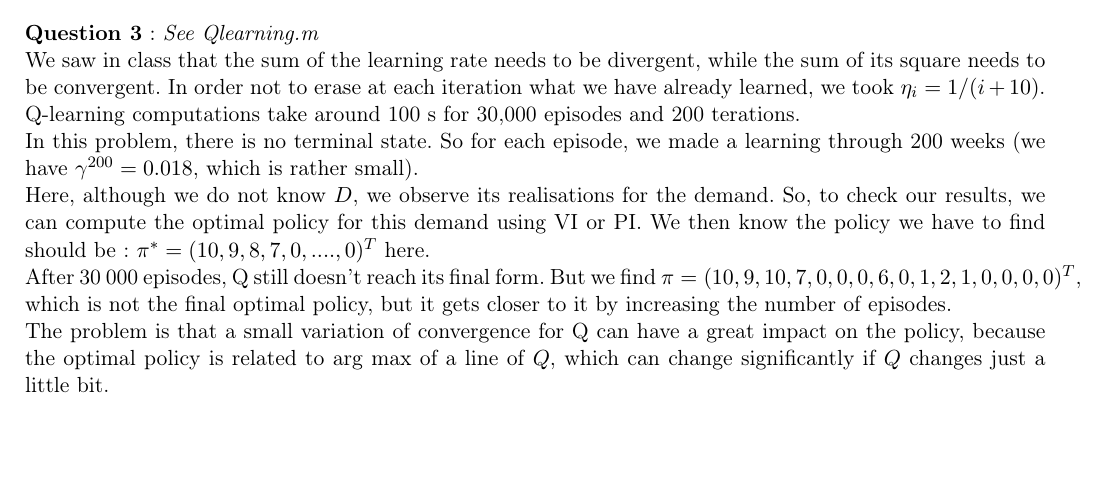
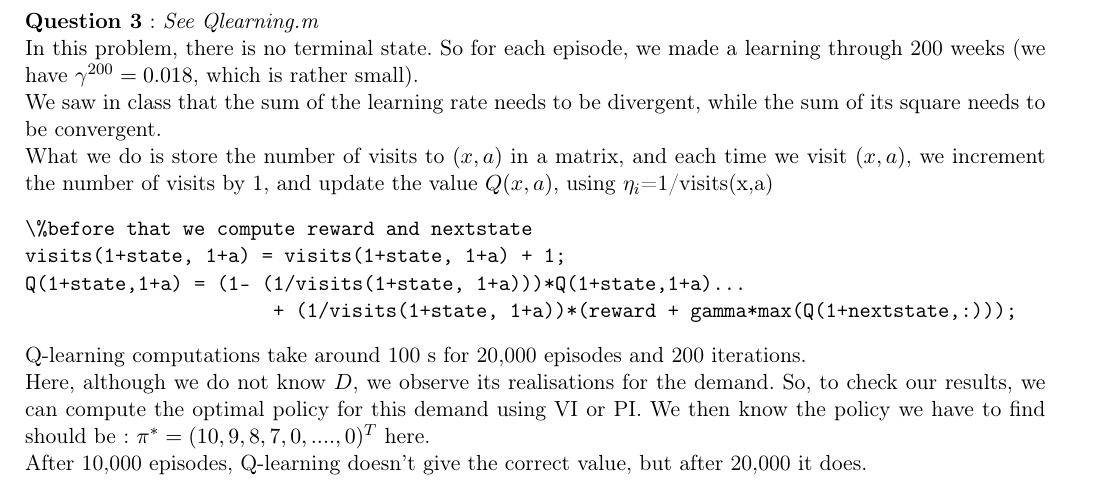
Before and after one commit to Nick-Ol/Reinforcement-Learning, a LaTeX document (TP1/Report_1.tex): part of page 3 of 3, cut so that both start at the same text, the shorter picture padded with empty space. Compiled offline with LaTeX, dvips and Ghostscript; the source files are stored in an older character set and shown here as Unicode.

Commit message:
Edit report

```diff
--- a/TP1/Report_1.tex
+++ b/TP1/Report_1.tex
@@ -89,12 +89,19 @@ We are in the case of an infinite-horizon discounted MDP. The criterion we will
 
 \section{Q-Learning}
 \hspace*{-6mm}\textbf{Question 3} : \textit{See Qlearning.m}
-\\We saw in class that the sum of the learning rate needs to be divergent, while the sum of its square needs to be convergent. In order not to erase at each iteration what we have already learned, we took $\eta_i = 1/(i+10)$.
-\\Q-learning computations take around 100 s for 30,000 episodes and 200 terations.
 \\In this problem, there is no terminal state. So for each episode, we made a learning through 200 weeks (we have $\gamma^{200} = 0.018$, which is rather small).
+\\We saw in class that the sum of the learning rate needs to be divergent, while the sum of its square needs to be convergent.
+\\What we do is store the number of visits to $(x,a)$ in a matrix, and each time we visit $(x,a)$, we increment the number of visits by 1, and update the value $Q(x,a)$, using $\eta_i$=1/visits(x,a)
+\begin{verbatim}
+\%before that we compute reward and nextstate
+visits(1+state, 1+a) = visits(1+state, 1+a) + 1;
+Q(1+state,1+a) = (1- (1/visits(1+state, 1+a)))*Q(1+state,1+a)...
+                      + (1/visits(1+state, 1+a))*(reward + gamma*max(Q(1+nextstate,:)));
+\end{verbatim}
+Q-learning computations take around 100 s for 20,000 episodes and 200 iterations.
 \\Here, although we do not know $D$, we observe its realisations for the demand. So, to check our results, we can compute the optimal policy for this demand using VI or PI. We then know the policy we have to find should be : $\pi^* = (10, 9, 8, 7, 0, ...., 0)^T$ here.
-\\After 30 000 episodes, Q still doesn't reach its final form. But we find $\pi = (10, 9, 10, 7, 0, 0, 0, 6, 0, 1, 2, 1, 0, 0, 0, 0)^T$, which is not the final optimal policy, but it gets closer to it by increasing the number of episodes.
-\\The problem is that a small variation of convergence for Q can have a great impact on the policy, because the optimal policy is related to arg max of a line of $Q$, which can change significantly if $Q$ changes just a little bit.
+\\After 10,000 episodes, Q-learning doesn't give the correct value, but after 20,000 it does.
+
 
 
 \end{document}
```
